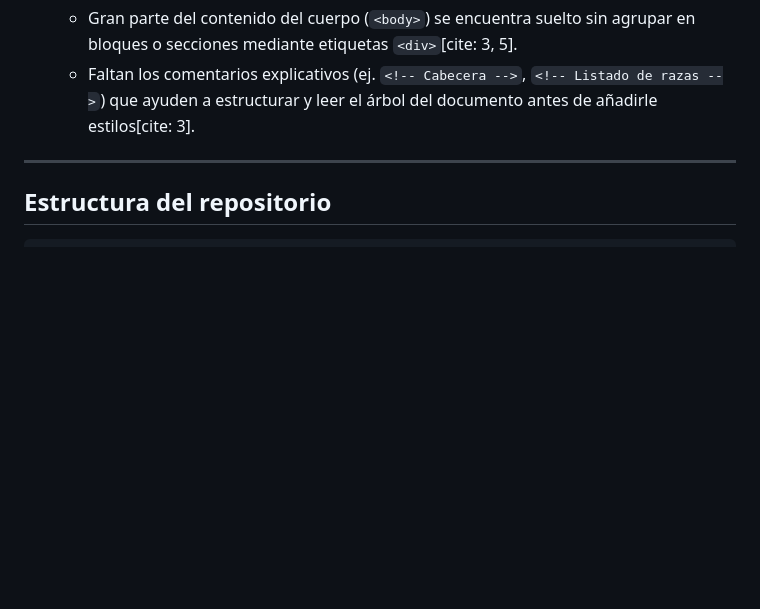
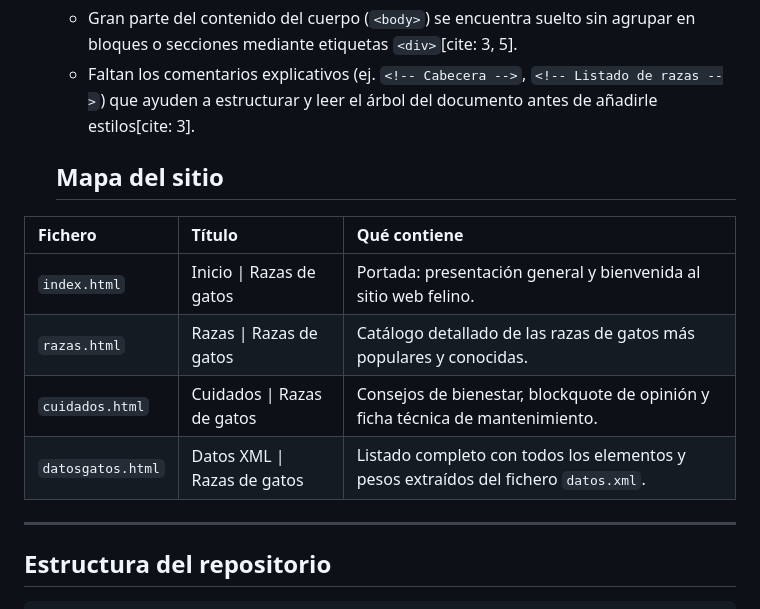
Before and after one commit to maximilianoabilahoud-dotcom/Proyecto-Integrador-LM-2026, a Markdown page: proyecto/README.md, the part around the change. Drawn GitHub-style; blank space fills up the shorter version.

Commit message:
docs(readme): add site map

```diff
--- a/proyecto/README.md
+++ b/proyecto/README.md
@@ -37,6 +37,16 @@ Analizando el estado actual de mi archivo `index.html` con respecto a los conten
 3. **Falta de organización en bloques semánticos (`<div>`) y comentarios explicativos**:
    * Gran parte del contenido del cuerpo (`<body>`) se encuentra suelto sin agrupar en bloques o secciones mediante etiquetas `<div>`[cite: 3, 5].
    * Faltan los comentarios explicativos (ej. `<!-- Cabecera -->`, `<!-- Listado de razas -->`) que ayuden a estructurar y leer el árbol del documento antes de añadirle estilos[cite: 3].
+
+   ## Mapa del sitio
+
+| Fichero | Título | Qué contiene |
+| :--- | :--- | :--- |
+| `index.html` | Inicio \| Razas de gatos | Portada: presentación general y bienvenida al sitio web felino. |
+| `razas.html` | Razas \| Razas de gatos | Catálogo detallado de las razas de gatos más populares y conocidas. |
+| `cuidados.html` | Cuidados \| Razas de gatos | Consejos de bienestar, blockquote de opinión y ficha técnica de mantenimiento. |
+| `datosgatos.html` | Datos XML \| Razas de gatos | Listado completo con todos los elementos y pesos extraídos del fichero `datos.xml`. |
+
 ---
 
 ## Estructura del repositorio
```
